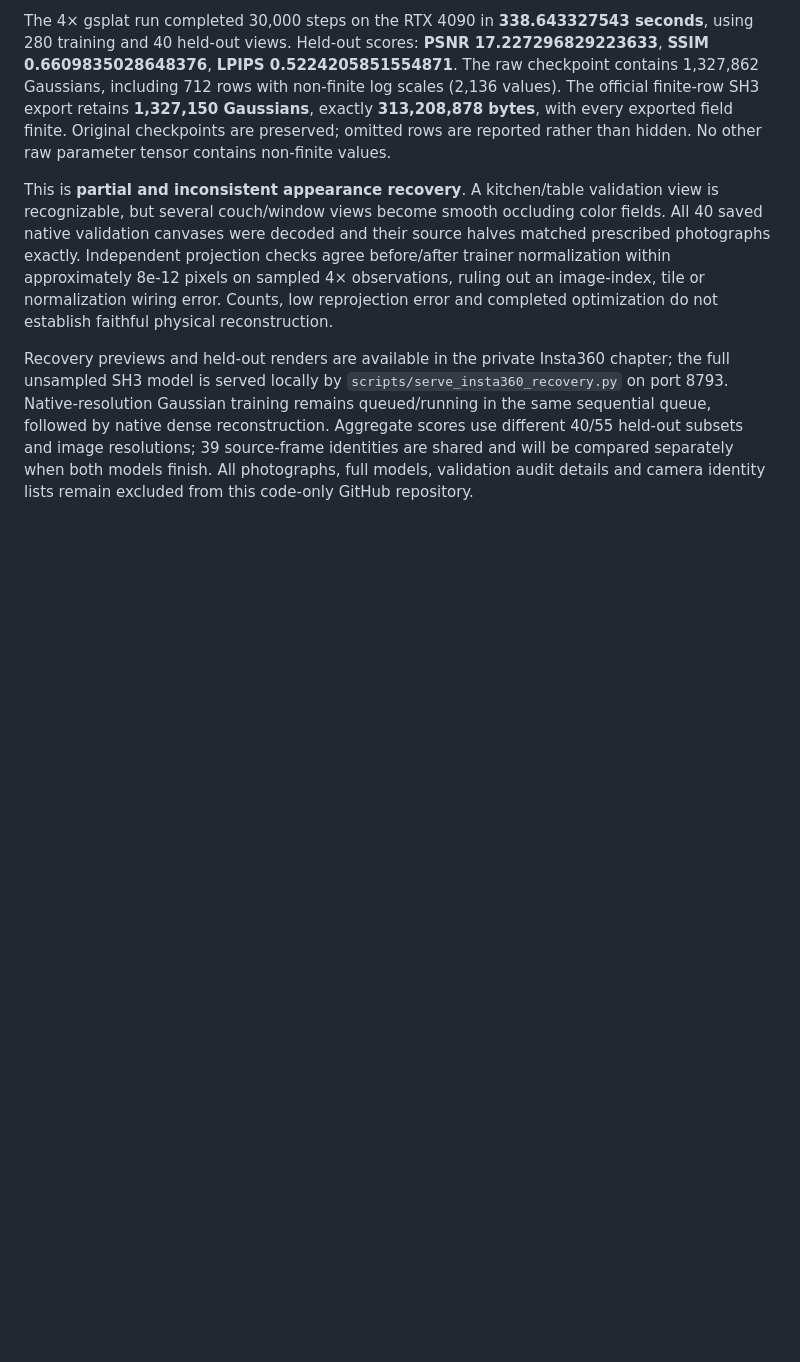
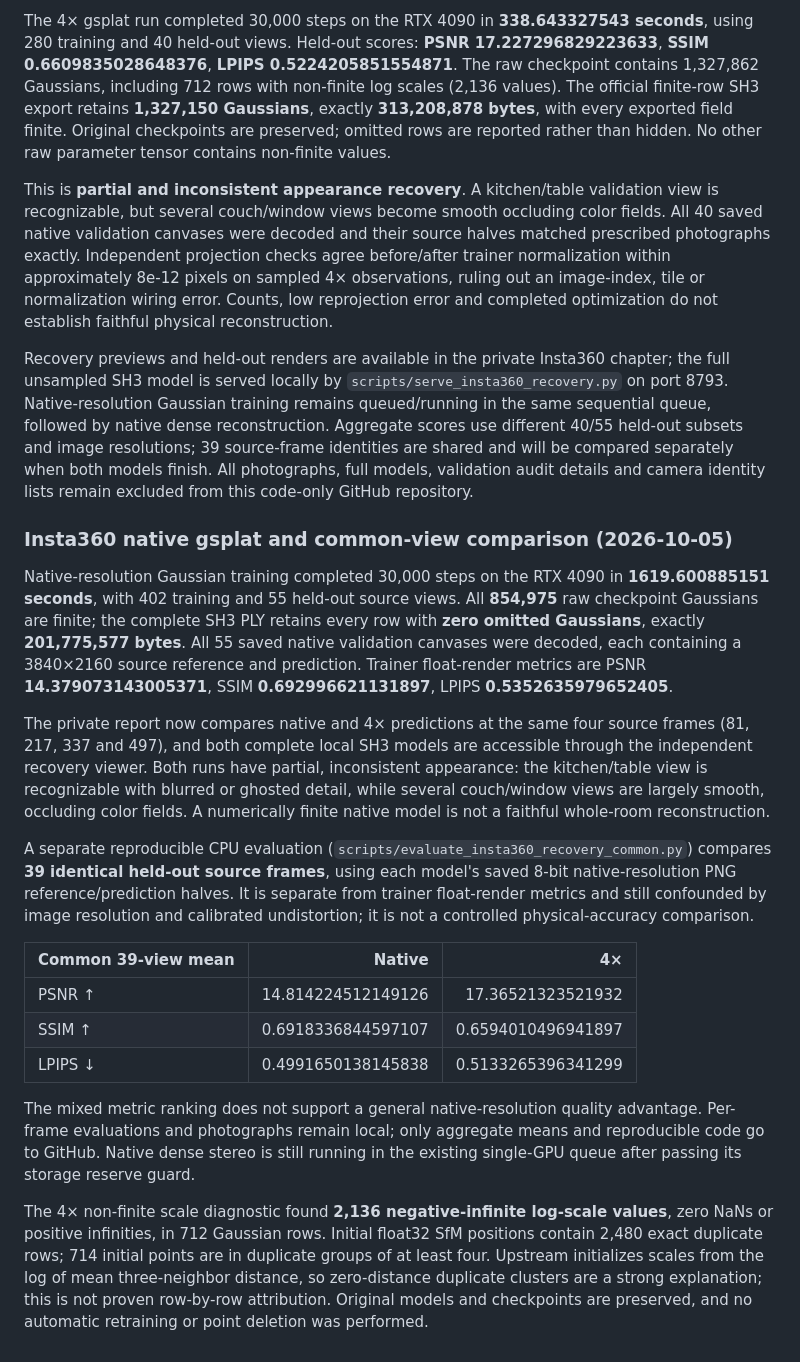
Before and after one commit to alexis-wei/living-room-reconstruction, a Markdown page: README.md, the part around the change. GitHub-like rendering; blank space fills up the shorter version.

Commit message:
Add native Insta360 gsplat results and common-frame evaluation

```diff
--- a/README.md
+++ b/README.md
@@ -441,3 +441,22 @@ The 4× gsplat run completed 30,000 steps on the RTX 4090 in **338.643327543 sec
 This is **partial and inconsistent appearance recovery**. A kitchen/table validation view is recognizable, but several couch/window views become smooth occluding color fields. All 40 saved native validation canvases were decoded and their source halves matched prescribed photographs exactly. Independent projection checks agree before/after trainer normalization within approximately 8e-12 pixels on sampled 4× observations, ruling out an image-index, tile or normalization wiring error. Counts, low reprojection error and completed optimization do not establish faithful physical reconstruction.
 
 Recovery previews and held-out renders are available in the private Insta360 chapter; the full unsampled SH3 model is served locally by `scripts/serve_insta360_recovery.py` on port 8793. Native-resolution Gaussian training remains queued/running in the same sequential queue, followed by native dense reconstruction. Aggregate scores use different 40/55 held-out subsets and image resolutions; 39 source-frame identities are shared and will be compared separately when both models finish. All photographs, full models, validation audit details and camera identity lists remain excluded from this code-only GitHub repository.
+
+
+### Insta360 native gsplat and common-view comparison (2026-10-05)
+
+Native-resolution Gaussian training completed 30,000 steps on the RTX 4090 in **1619.600885151 seconds**, with 402 training and 55 held-out source views. All **854,975** raw checkpoint Gaussians are finite; the complete SH3 PLY retains every row with **zero omitted Gaussians**, exactly **201,775,577 bytes**. All 55 saved native validation canvases were decoded, each containing a 3840×2160 source reference and prediction. Trainer float-render metrics are PSNR **14.379073143005371**, SSIM **0.692996621131897**, LPIPS **0.5352635979652405**.
+
+The private report now compares native and 4× predictions at the same four source frames (81, 217, 337 and 497), and both complete local SH3 models are accessible through the independent recovery viewer. Both runs have partial, inconsistent appearance: the kitchen/table view is recognizable with blurred or ghosted detail, while several couch/window views are largely smooth, occluding color fields. A numerically finite native model is not a faithful whole-room reconstruction.
+
+A separate reproducible CPU evaluation (`scripts/evaluate_insta360_recovery_common.py`) compares **39 identical held-out source frames**, using each model's saved 8-bit native-resolution PNG reference/prediction halves. It is separate from trainer float-render metrics and still confounded by image resolution and calibrated undistortion; it is not a controlled physical-accuracy comparison.
+
+| Common 39-view mean | Native | 4× |
+|---|---:|---:|
+| PSNR ↑ | 14.814224512149126 | 17.36521323521932 |
+| SSIM ↑ | 0.6918336844597107 | 0.6594010496941897 |
+| LPIPS ↓ | 0.4991650138145838 | 0.5133265396341299 |
+
+The mixed metric ranking does not support a general native-resolution quality advantage. Per-frame evaluations and photographs remain local; only aggregate means and reproducible code go to GitHub. Native dense stereo is still running in the existing single-GPU queue after passing its storage reserve guard.
+
+The 4× non-finite scale diagnostic found **2,136 negative-infinite log-scale values**, zero NaNs or positive infinities, in 712 Gaussian rows. Initial float32 SfM positions contain 2,480 exact duplicate rows; 714 initial points are in duplicate groups of at least four. Upstream initializes scales from the log of mean three-neighbor distance, so zero-distance duplicate clusters are a strong explanation; this is not proven row-by-row attribution. Original models and checkpoints are preserved, and no automatic retraining or point deletion was performed.
```
